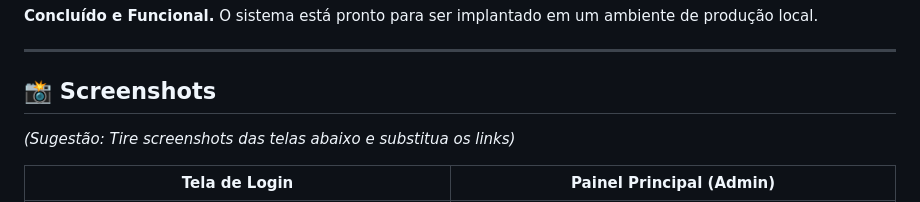
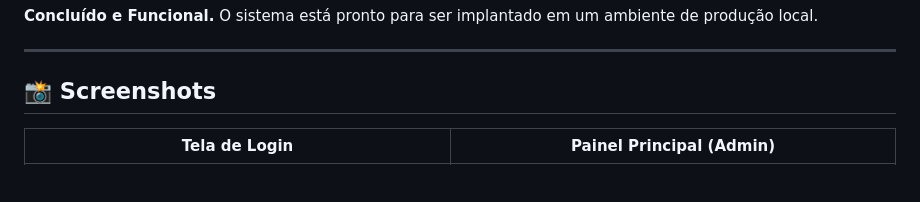
Before and after one commit to Fezudo98/PVD-FP-FITNESS, a Markdown page: readme.md, the part around the change. GitHub-like rendering; blank space fills up the shorter version.

Commit message:
Finaliza

```diff
--- a/readme.md
+++ b/readme.md
@@ -14,7 +14,6 @@ Um sistema completo de Ponto de Venda (PDV) e Gestão de Estoque desenvolvido pa
 
 ## 📸 Screenshots
 
-*(Sugestão: Tire screenshots das telas abaixo e substitua os links)*
 
 | Tela de Login                                      | Painel Principal (Admin)                           |
 | -------------------------------------------------- | -------------------------------------------------- |
```
